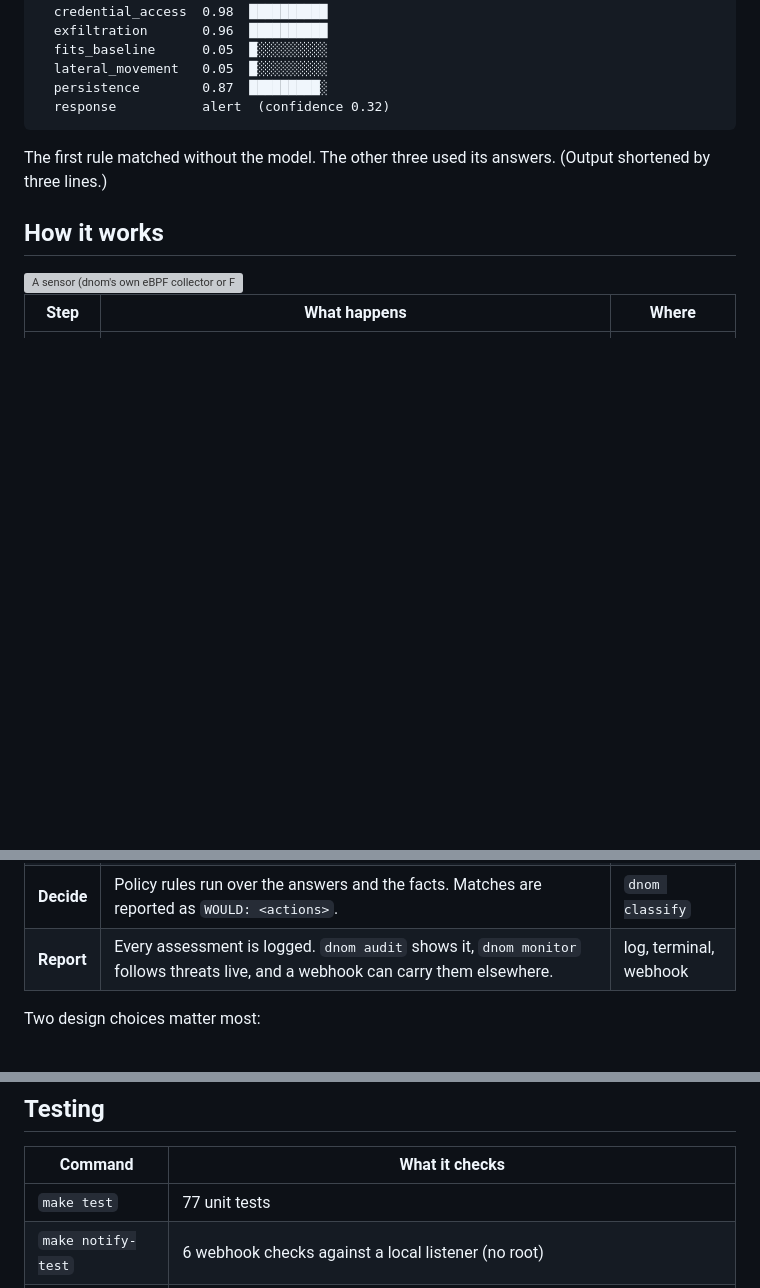
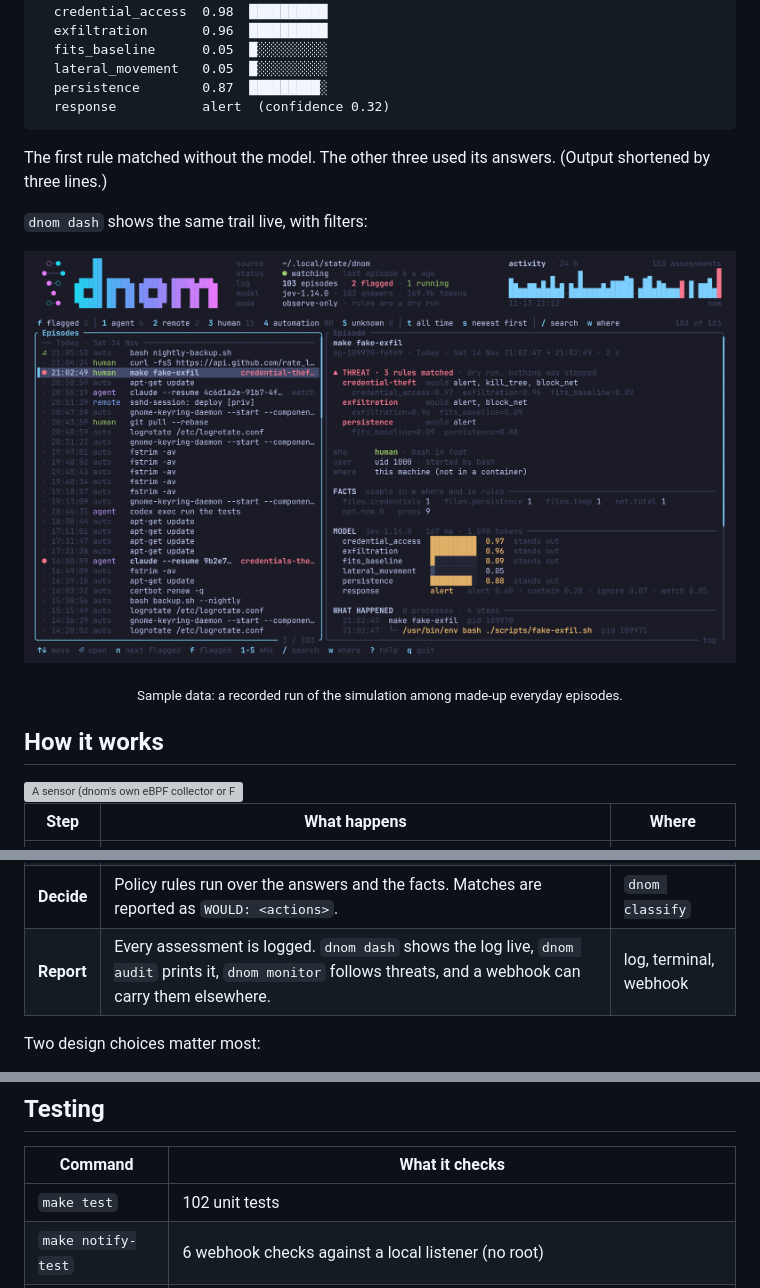
Before and after one commit to iluxav/dnom, a Markdown page: README.md, 3 parts joined by grey strips. Rendered like a GitHub page; pictures changed too: docs/dashboard.png (added); blank space fills up the shorter version; grey boxes are pictures that could not be loaded.

```diff
--- a/README.md
+++ b/README.md
@@ -87,6 +87,14 @@ Model
 The first rule matched without the model. The other three used its answers. (Output
 shortened by three lines.)
 
+`dnom dash` shows the same trail live, with filters:
+
+<p align="center">
+  <img alt="dnom dash in a terminal: the list of assessed episodes on the left, the selected episode in full on the right, filters above" src="docs/dashboard.png" width="920">
+</p>
+
+<p align="center"><sub>Sample data: a recorded run of the simulation among made-up everyday episodes.</sub></p>
+
 ## How it works
 
 <picture>
@@ -101,7 +109,7 @@ shortened by three lines.)
 | **Filter** | Only episodes with a signal are assessed: a sensitive file, a new program, a decoy. On a desktop that is typically 0–1 of a few dozen open episodes per 5 s tick. A daemon reading its own files is not a signal ([routine reads](#routine-reads)). | `dnom classify` |
 | **Ask** | Secrets in command lines are masked, then the episode goes to the model with six typed questions. The model is never on the hot path: a slow or offline model delays answers and blocks nothing. | a model backend |
 | **Decide** | Policy rules run over the answers and the facts. Matches are reported as `WOULD: <actions>`. | `dnom classify` |
-| **Report** | Every assessment is logged. `dnom audit` shows it, `dnom monitor` follows threats live, and a webhook can carry them elsewhere. | log, terminal, webhook |
+| **Report** | Every assessment is logged. `dnom dash` shows the log live, `dnom audit` prints it, `dnom monitor` follows threats, and a webhook can carry them elsewhere. | log, terminal, webhook |
 
 Two design choices matter most:
 
@@ -423,7 +465,7 @@ Read these before trusting an alert, or the absence of one.
 
 | Command | What it checks |
 |---|---|
-| `make test` | 77 unit tests |
+| `make test` | 102 unit tests |
 | `make notify-test` | 6 webhook checks against a local listener (no root) |
 | `make vm-e2e` | 45 end-to-end checks in a lab VM: sensors, episodes, policies, decoys, audit, monitor |
 | `make vm-k3s` | 20 checks on k3s with Falco as a DaemonSet: pod labels, namespace-scoped rules, decoy addresses |
```
Also changed, not shown: other parts of README.md (+39 -5 lines), 12 other files.
